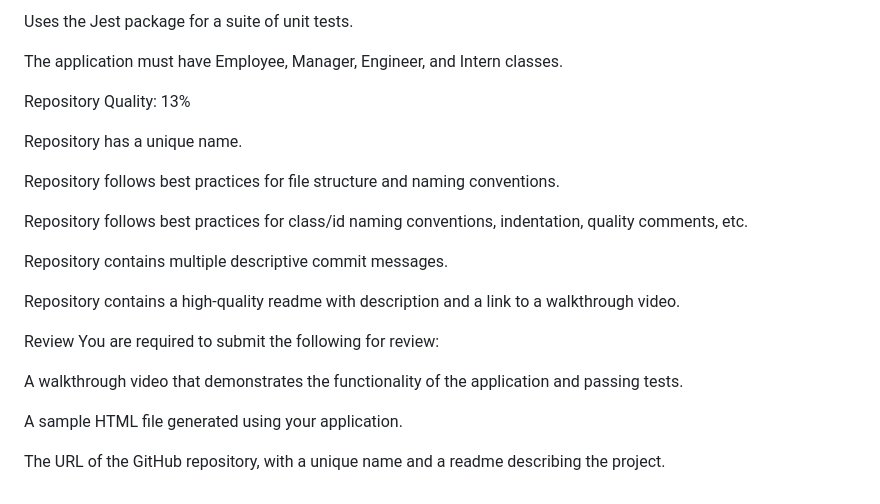
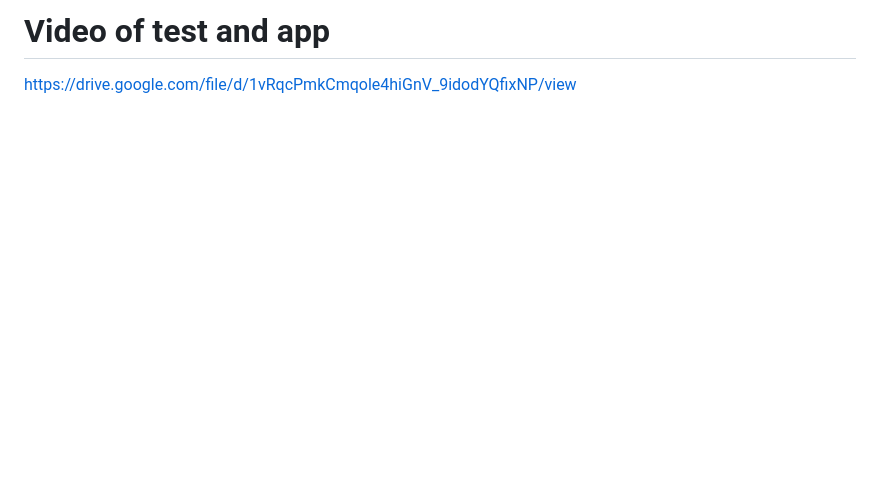
Before and after one commit to pfdemarco/Team-Profile-Generator, a Markdown page: README.md, the part around the change printed below. GitHub-like rendering; blank space fills up the shorter version.

```diff
--- a/README.md
+++ b/README.md
@@ -76,24 +45,2 @@ Uses the Inquirer package.
-Uses the Jest package for a suite of unit tests.
-
-The application must have Employee, Manager, Engineer, and Intern classes.
-
-Repository Quality: 13%
-
-Repository has a unique name.
-
-Repository follows best practices for file structure and naming conventions.
-
-Repository follows best practices for class/id naming conventions, indentation, quality comments, etc.
-
-Repository contains multiple descriptive commit messages.
-
-Repository contains a high-quality readme with description and a link to a walkthrough video.
-
-Review
-You are required to submit the following for review:
-
-A walkthrough video that demonstrates the functionality of the application and passing tests.
-
-A sample HTML file generated using your application.
-
-The URL of the GitHub repository, with a unique name and a readme describing the project.
+# Video of test and app
+https://drive.google.com/file/d/1vRqcPmkCmqole4hiGnV_9idodYQfixNP/view
```
Also changed, not shown: other parts of README.md (+21 -52 lines), App_The_Dream_Team.jpg (added), team.jpg (deleted).
